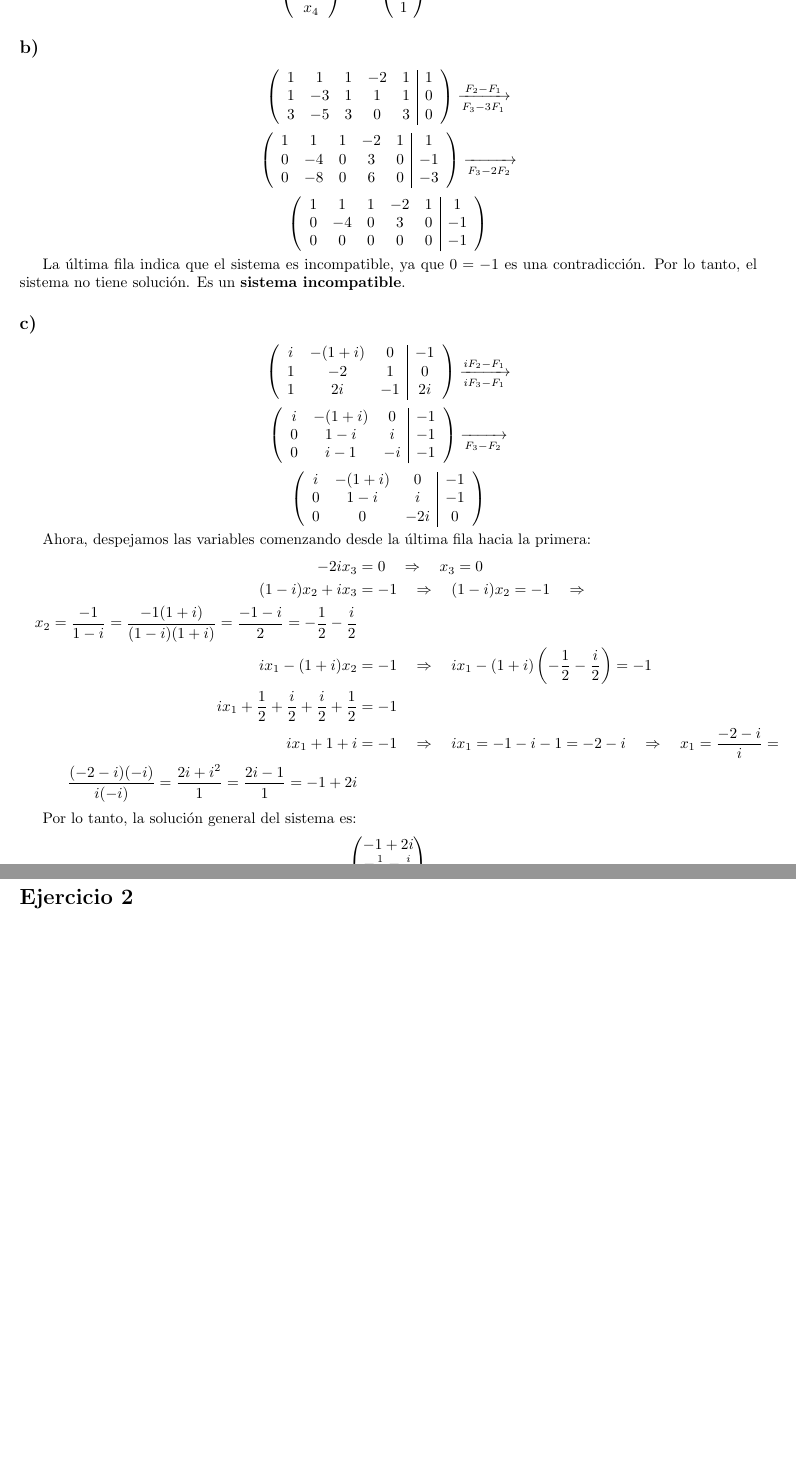
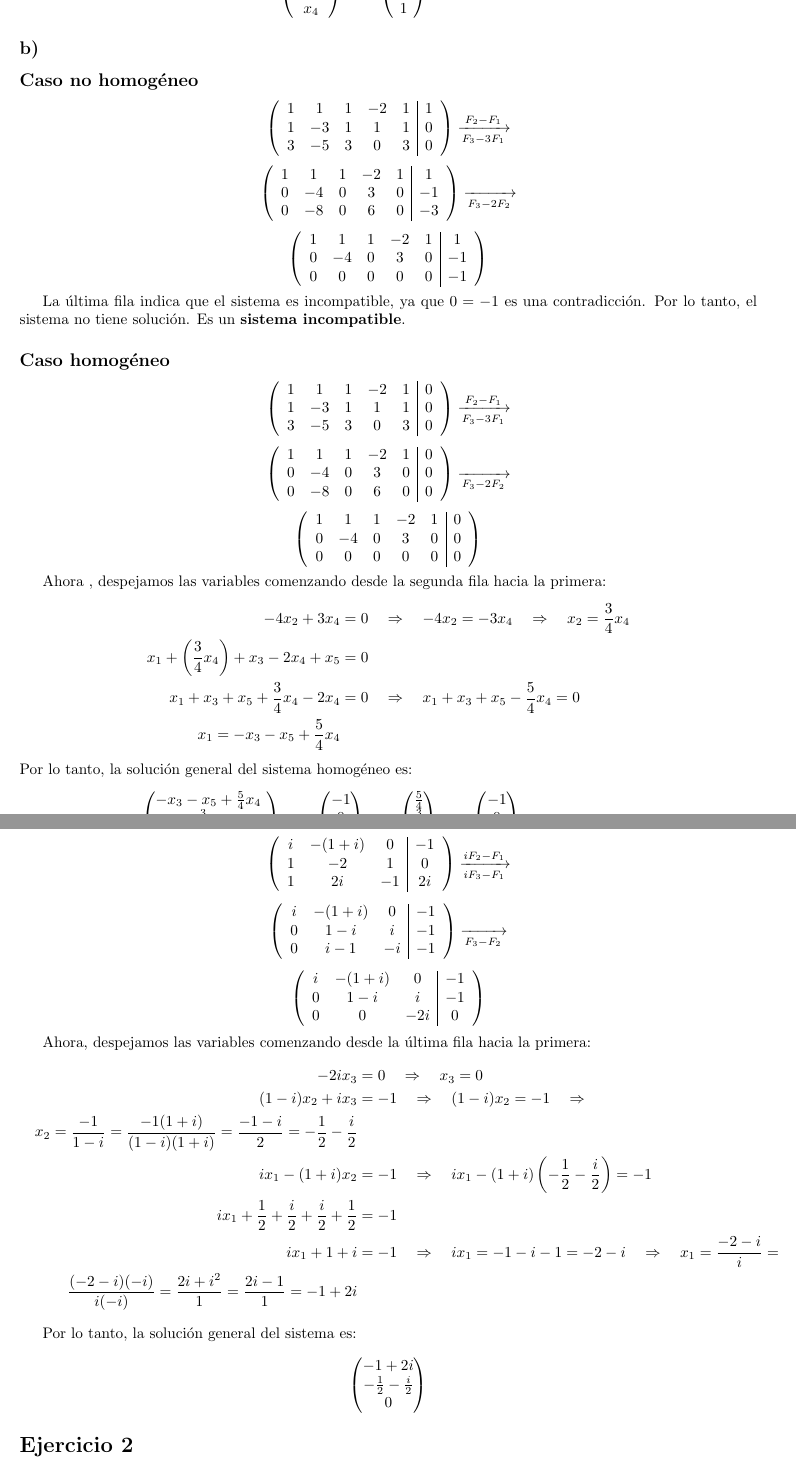
Before and after one commit to VictoriaCarbonel/ALC-Ejercicios, a LaTeX document (Ejercicios-Guia1.tex): two parts of pages 2 and 3 of 3, joined at a grey line, cut so that both start at the same text, the shorter picture padded with empty space. Compiled offline with pdfLaTeX.

Commit message:
matriz homogenea ej 1 parte b LISTO

```diff
--- a/Ejercicios-Guia1.tex
+++ b/Ejercicios-Guia1.tex
@@ -145,12 +145,8 @@ x_4
 \]
 
 
-
-
-
-
 \subsection*{b)}
-
+\subsection*{Caso no homogéneo}
 \[
 \left(
 \begin{array}{ccccc|c}
@@ -185,3 +181,49 @@ x_4
 
 La última fila indica que el sistema es incompatible, ya que $0 = -1$ es una contradicción. Por lo tanto, el sistema no tiene solución.
 Es un \textbf{sistema incompatible}.
+
+\subsection*{Caso homogéneo}
+\[
+\left(
+\begin{array}{ccccc|c}
+1 & 1 & 1 & -2 & 1 & 0 \\
+1 & -3 & 1 & 1 & 1 & 0\\
+3 & -5 & 3 & 0 & 3 & 0
+\end{array}
+\right)
+\xrightarrow[\substack{F_3 - 3F_1}]{F_2 - F_1}
+\]
+
+\[
+\left(
+\begin{array}{ccccc|c}
+1 & 1 & 1 & -2 & 1 & 0 \\
+0 & -4 & 0 & 3 & 0 & 0\\
+0 & -8 & 0 & 6 & 0 & 0
+\end{array}
+\right)
+\xrightarrow[\substack{F_3 - 2F_2}]{}
+\]
+
+\[
+\left(
+\begin{array}{ccccc|c}
+1 & 1 & 1 & -2 & 1 & 0 \\
+0 & -4 & 0 & 3 & 0 & 0\\
+0 & 0 & 0 & 0 & 0 & 0
+\end{array}
+\right)
+\]
+
+Ahora , despejamos las variables comenzando desde la segunda fila hacia la primera:
+\begin{align*}
+-4x_2 + 3x_4 &= 0 \quad \Rightarrow \quad -4x_2 = -3x_4 \quad \Rightarrow \quad x_2 = \frac{3}{4}x_4 \\
+x_1 + \left(\frac{3}{4}x_4\right) + x_3 - 2x_4 + x_5 &= 0 \\
+x_1 + x_3 + x_5 + \frac{3}{4}
+x_4 - 2x_4 &= 0 \quad \Rightarrow \quad x_1 + x_3 + x_5 - \frac{5}{4}x_4 = 0 \\
+x_1 = -x_3 - x_5 + \frac{5}{4}x_4
+\end{align*}
+Por lo tanto, la solución general del sistema homogéneo es:\[
+\begin{pmatrix}
+-x_3 - x_5 + \frac{5}{4}x_4 \
+\\\frac{3}{4}x_4 \\
@@ -187,0 +236 @@ Es un \textbf{sistema incompatible}.
+-1 \\
@@ -187,0 +244 @@ Es un \textbf{sistema incompatible}.
+\frac{5}{4} \\
@@ -187,0 +252 @@ Es un \textbf{sistema incompatible}.
+-1 \\
```
Also changed, not shown: Ejercicios-Guia1.pdf, Ejercicios-Guia1.tex (31 more changed lines), 1 other file.
